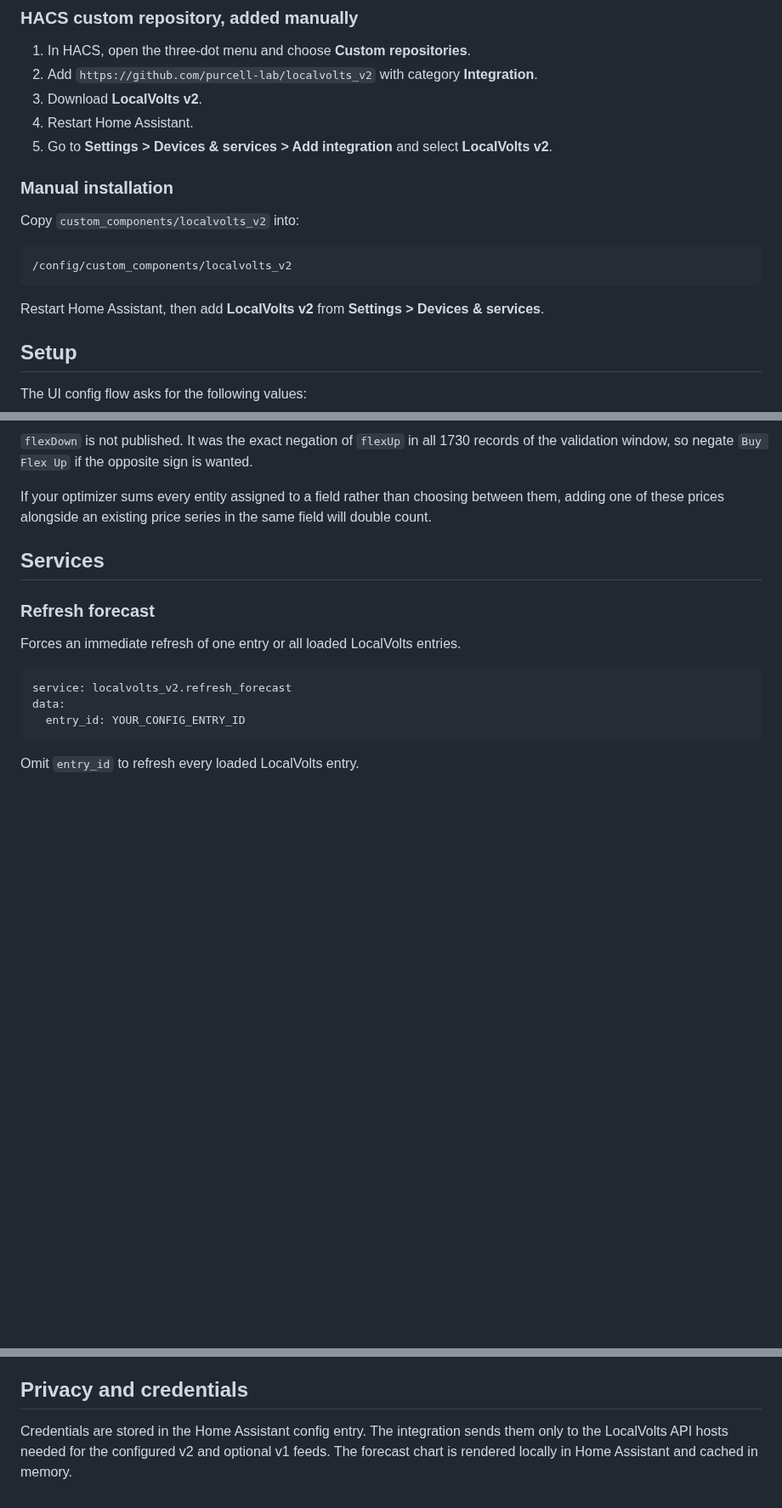
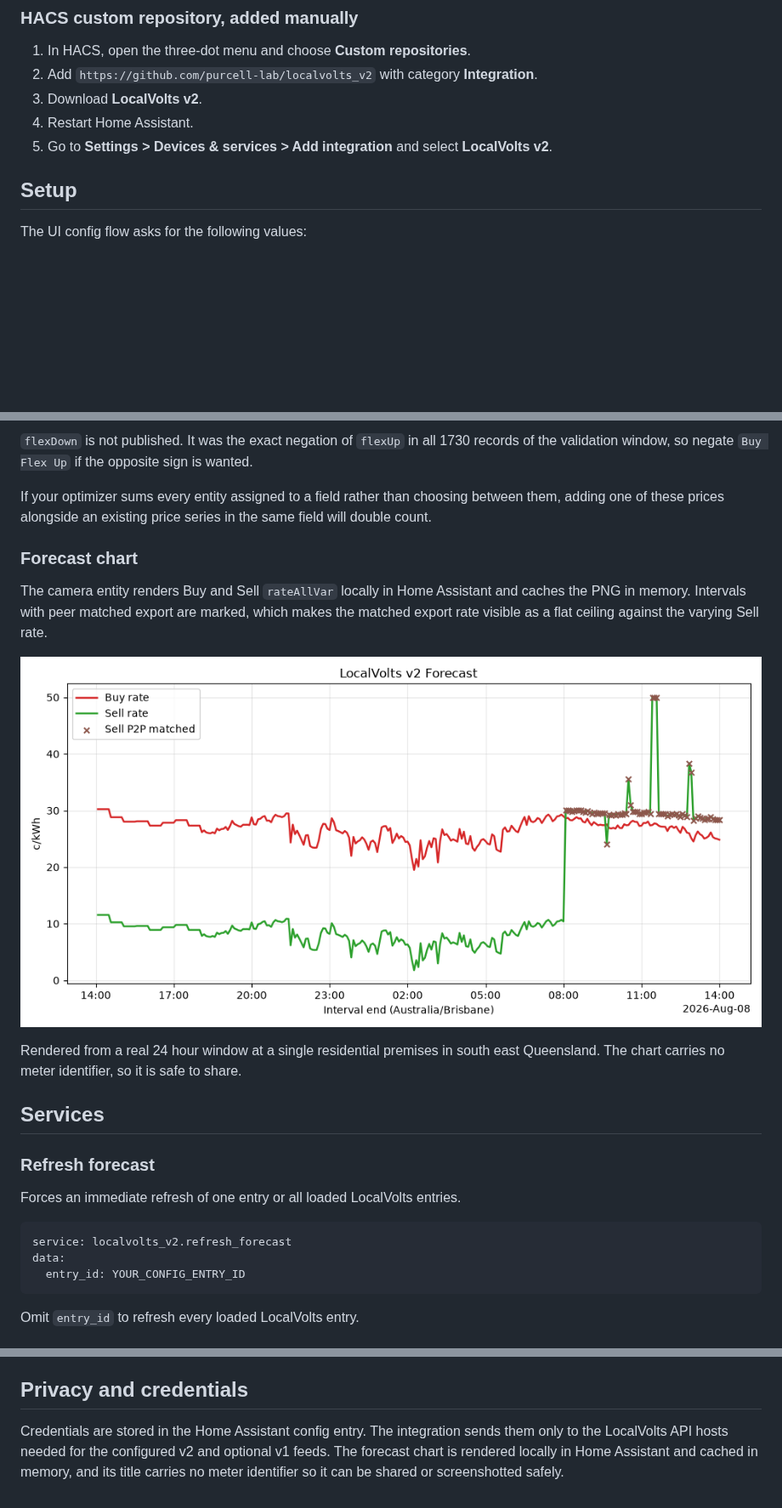
Before and after one commit to purcell-lab/localvolts_v2, a Markdown page: README.md, 3 parts joined by grey strips. Shown at 85% size. Rendered like a GitHub page; pictures changed too: docs/forecast_chart.png (added); blank space fills up the shorter version.

````diff
--- a/README.md
+++ b/README.md
@@ -19,16 +19,6 @@ Selecting the badge above opens this repository directly in HACS on your own Hom
 3. Download **LocalVolts v2**.
 4. Restart Home Assistant.
 5. Go to **Settings > Devices & services > Add integration** and select **LocalVolts v2**.
-
-### Manual installation
-
-Copy `custom_components/localvolts_v2` into:
-
-```text
-/config/custom_components/localvolts_v2
-```
-
-Restart Home Assistant, then add **LocalVolts v2** from **Settings > Devices & services**.
 
 ## Setup
 
@@ -86,6 +76,14 @@ Points are stamped at the interval **start**, derived from `intervalEnd` less th
 `flexDown` is not published. It was the exact negation of `flexUp` in all 1730 records of the validation window, so negate `Buy Flex Up` if the opposite sign is wanted.
 
 If your optimizer sums every entity assigned to a field rather than choosing between them, adding one of these prices alongside an existing price series in the same field will double count.
+
+### Forecast chart
+
+The camera entity renders Buy and Sell `rateAllVar` locally in Home Assistant and caches the PNG in memory. Intervals with peer matched export are marked, which makes the matched export rate visible as a flat ceiling against the varying Sell rate.
+
+![Buy and Sell rate forecast with peer matched intervals marked](docs/forecast_chart.png)
+
+Rendered from a real 24 hour window at a single residential premises in south east Queensland. The chart carries no meter identifier, so it is safe to share.
 
 ## Services
 
@@ -156,4 +154,4 @@ The icon and logo in `custom_components/localvolts_v2/brand/` are generic energy
 
 ## Privacy and credentials
 
-Credentials are stored in the Home Assistant config entry. The integration sends them only to the LocalVolts API hosts needed for the configured v2 and optional v1 feeds. The forecast chart is rendered locally in Home Assistant and cached in memory.
+Credentials are stored in the Home Assistant config entry. The integration sends them only to the LocalVolts API hosts needed for the configured v2 and optional v1 feeds. The forecast chart is rendered locally in Home Assistant and cached in memory, and its title carries no meter identifier so it can be shared or screenshotted safely.
````
Also changed, not shown: 2 other files.
